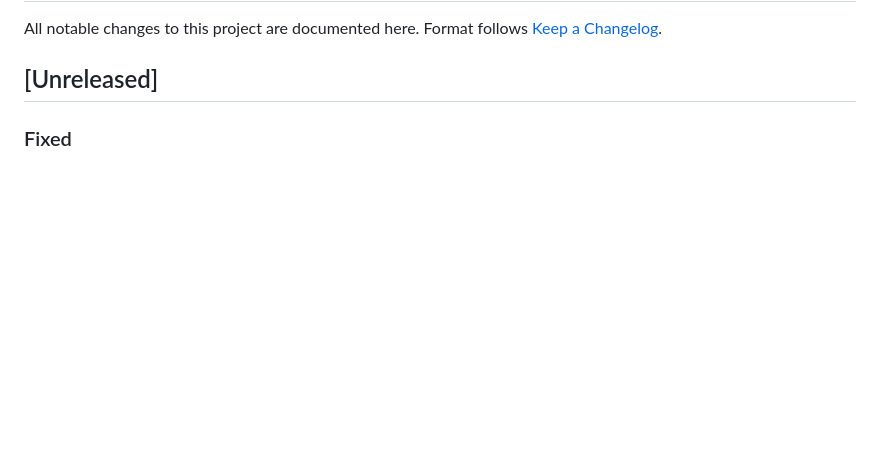
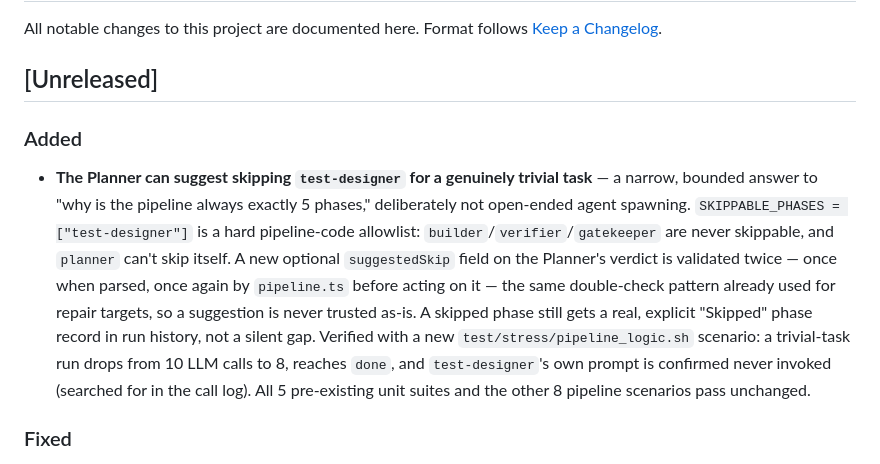
Before and after one commit to noobhacker02/Agentic-dev-alpha, a Markdown page: CHANGELOG.md, the part around the change. Drawn GitHub-style; blank space fills up the shorter version.

Commit message:
Document the dynamic-phase-count feature in CHANGELOG
Co-Authored-By: Claude Sonnet 5 <noreply@anthropic.com>
Claude-Session: https://claude.ai/code/session_0141psNL2D3utswcWBo73fYx

```diff
--- a/CHANGELOG.md
+++ b/CHANGELOG.md
@@ -4,6 +4,19 @@ All notable changes to this project are documented here. Format follows
 [Keep a Changelog](https://keepachangelog.com/en/1.1.0/).
 
 ## [Unreleased]
+
+### Added
+- **The Planner can suggest skipping `test-designer` for a genuinely trivial task** — a narrow,
+  bounded answer to "why is the pipeline always exactly 5 phases," deliberately not open-ended
+  agent spawning. `SKIPPABLE_PHASES = ["test-designer"]` is a hard pipeline-code allowlist:
+  `builder`/`verifier`/`gatekeeper` are never skippable, and `planner` can't skip itself. A new
+  optional `suggestedSkip` field on the Planner's verdict is validated twice — once when parsed,
+  once again by `pipeline.ts` before acting on it — the same double-check pattern already used for
+  repair targets, so a suggestion is never trusted as-is. A skipped phase still gets a real,
+  explicit "Skipped" phase record in run history, not a silent gap. Verified with a new
+  `test/stress/pipeline_logic.sh` scenario: a trivial-task run drops from 10 LLM calls to 8, reaches
+  `done`, and `test-designer`'s own prompt is confirmed never invoked (searched for in the call
+  log). All 5 pre-existing unit suites and the other 8 pipeline scenarios pass unchanged.
 
 ### Fixed
 - **`validate-dev-workflow.mjs` evaluator had 5 of its own weaknesses (F5-F9)** — the meta-question
```
